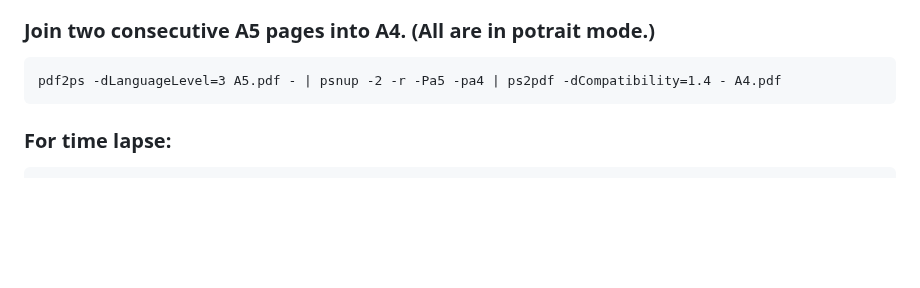
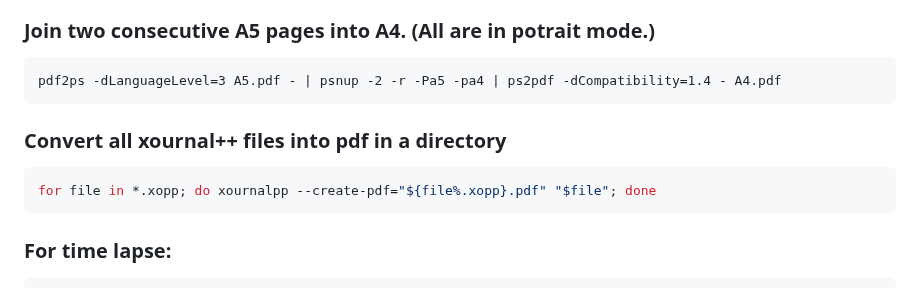
Before and after one commit to suryamondal/various-commands, a Markdown page: various_linux_commands/README.md, the part around the change. Drawn GitHub-style; blank space fills up the shorter version.

````diff
--- a/various_linux_commands/README.md
+++ b/various_linux_commands/README.md
@@ -60,6 +60,11 @@ mutool poster -y 2 A4.pdf A5.pdf
 ### Join two consecutive A5 pages into A4. (All are in potrait mode.)
 ```
 pdf2ps -dLanguageLevel=3 A5.pdf - | psnup -2 -r -Pa5 -pa4 | ps2pdf -dCompatibility=1.4 - A4.pdf
+```
+
+### Convert all xournal++ files into pdf in a directory
+```BASH
+for file in *.xopp; do xournalpp --create-pdf="${file%.xopp}.pdf" "$file"; done
 ```
 
 ### For time lapse:
````
